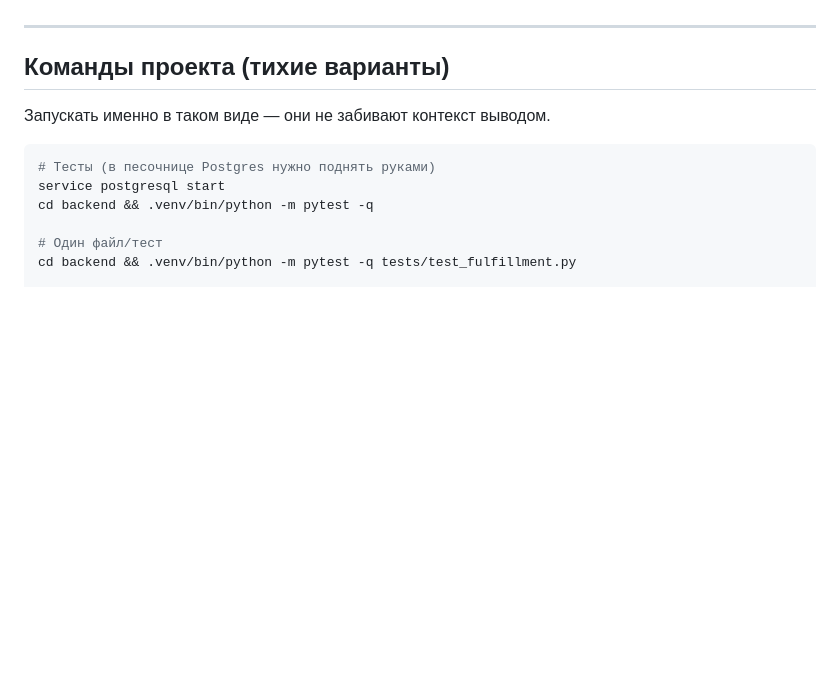
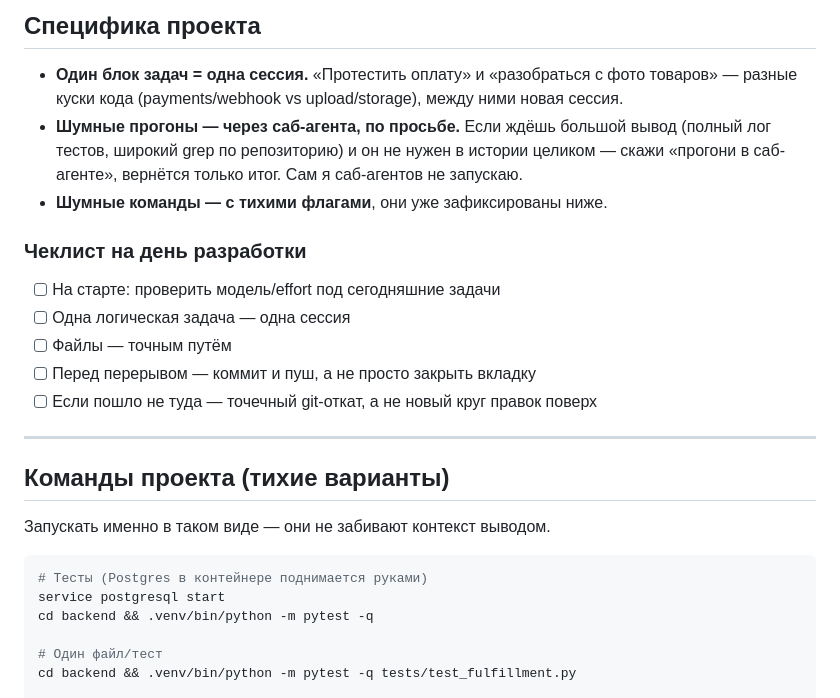
Before and after one commit to lexraden/botify, a Markdown page: CLAUDE.md, the part around one of its changes. Rendered like a GitHub page; blank space fills up the shorter version.

Commit message:
Adapt CLAUDE.md rules to the web/remote-container setup

````diff
--- a/CLAUDE.md
+++ b/CLAUDE.md
@@ -59,3 +67,21 @@
+## Специфика проекта
+
+- **Один блок задач = одна сессия.** «Протестить оплату» и «разобраться с фото
+  товаров» — разные куски кода (payments/webhook vs upload/storage), между ними
+  новая сессия.
+- **Шумные прогоны — через саб-агента, по просьбе.** Если ждёшь большой вывод
+  (полный лог тестов, широкий grep по репозиторию) и он не нужен в истории
+  целиком — скажи «прогони в саб-агенте», вернётся только итог. Сам я
+  саб-агентов не запускаю.
+- **Шумные команды — с тихими флагами**, они уже зафиксированы ниже.
+
+### Чеклист на день разработки
+
+- [ ] На старте: проверить модель/effort под сегодняшние задачи
+- [ ] Одна логическая задача — одна сессия
+- [ ] Файлы — точным путём
+- [ ] Перед перерывом — коммит и пуш, а не просто закрыть вкладку
+- [ ] Если пошло не туда — точечный git-откат, а не новый круг правок поверх
 
 ---
 
@@ -64,7 +90,7 @@
 Запускать именно в таком виде — они не забивают контекст выводом.
 
 ```bash
-# Тесты (в песочнице Postgres нужно поднять руками)
+# Тесты (Postgres в контейнере поднимается руками)
 service postgresql start
 cd backend && .venv/bin/python -m pytest -q
 
````
Also changed, not shown: other parts of CLAUDE.md (+54 -54 lines).
